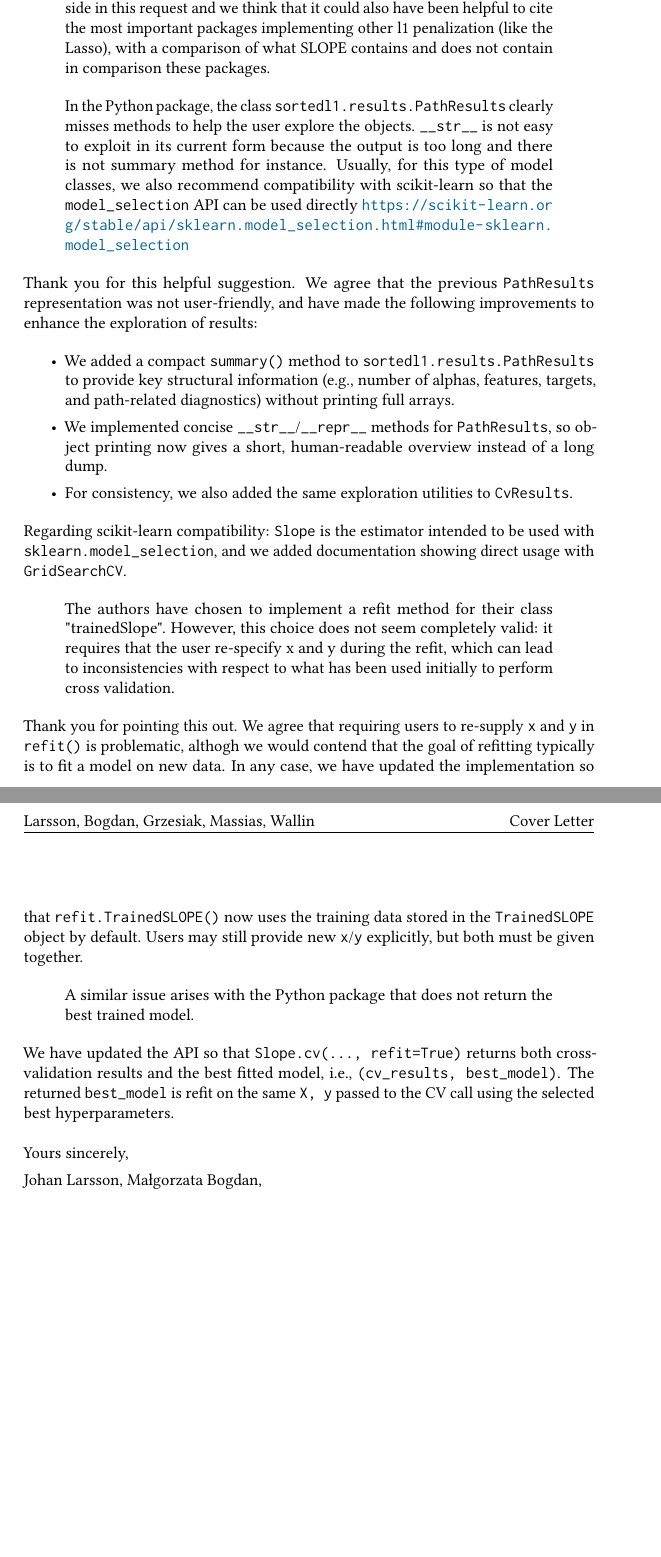
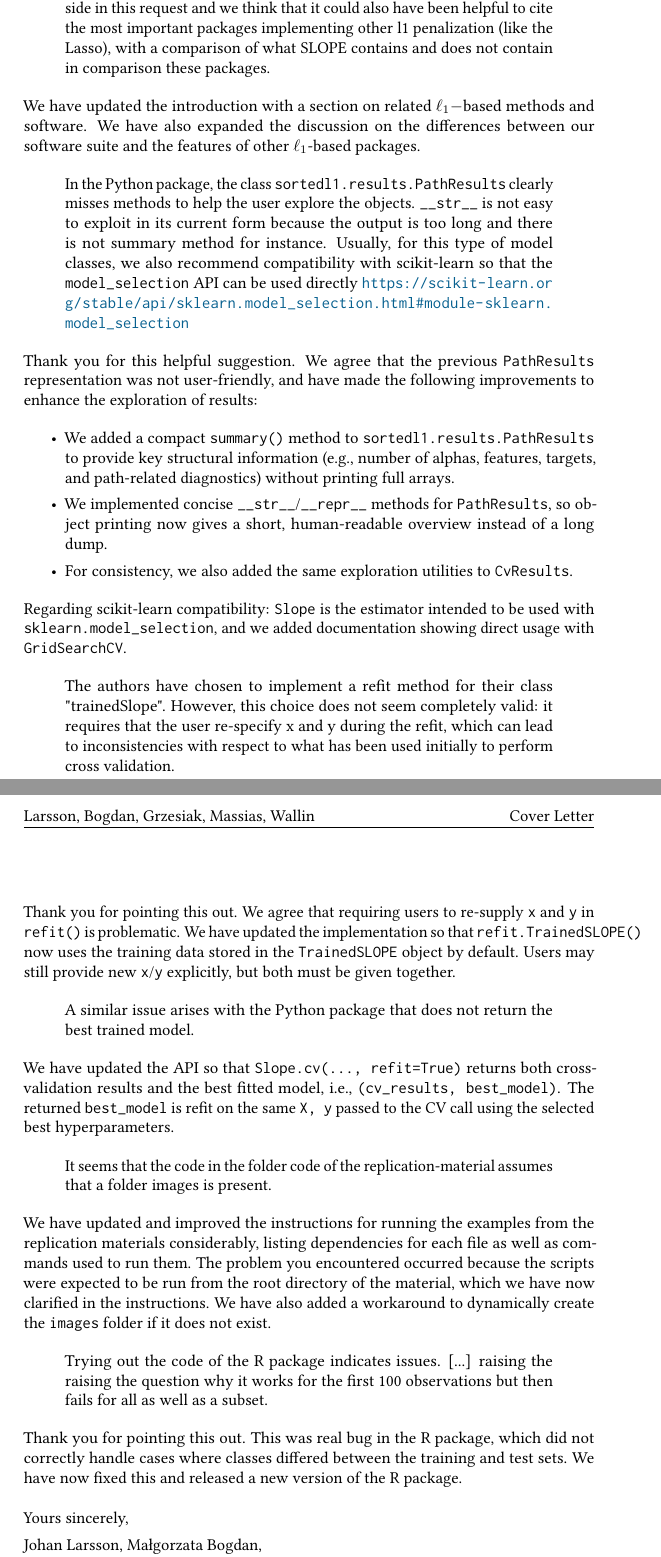
Before and after one commit to jolars/slope-package-paper, a LaTeX letter (cover-letter.tex): two parts of pages 2 and 3 of 3, joined at a grey line, cut so that both start at the same text, the shorter picture padded with empty space. Compiled offline with pdfLaTeX.

Commit message:
chore: update cover letter

```diff
--- a/cover-letter.tex
+++ b/cover-letter.tex
@@ -118,6 +118,11 @@
     packages.
   \end{quote}
 
+  We have updated the introduction with a section on related \(\ell_1-\)based
+  methods and software. We have also expanded the discussion on
+  the differences between our software suite and the features of other
+  \(\ell_1\)-based packages.
+
   \begin{quote}
     In the Python package, the class \verb|sortedl1.results.PathResults|
     clearly misses methods to help the user explore the objects. \verb|__str__| is
@@ -158,12 +163,10 @@
   \end{quote}
 
   Thank you for pointing this out. We agree that requiring users to re-supply
-  \texttt{x} and \texttt{y} in \verb|refit()| is problematic, althogh
-  we would contend that the goal of refitting typically is to fit a model
-  on new data. In any case, we have updated the implementation so that
-  \verb|refit.TrainedSLOPE()| now uses the training data stored in the
-  \verb|TrainedSLOPE| object by default. Users may still provide new
-  \texttt{x}/\texttt{y} explicitly, but both must be given together.
+  \texttt{x} and \texttt{y} in \verb|refit()| is problematic. We have updated the
+  implementation so that \verb|refit.TrainedSLOPE()| now uses the training data
+  stored in the \verb|TrainedSLOPE| object by default. Users may still provide
+  new \texttt{x}/\texttt{y} explicitly, but both must be given together.
 
   \begin{quote}
     A similar issue arises with the Python package that does not return the best trained model.
@@ -175,6 +178,29 @@
   \verb|best_model| is refit on the same \verb|X, y| passed to the CV call using
   the selected best hyperparameters.
 
+  \begin{quote}
+    It seems that the code in the folder code of the replication-material assumes
+    that a folder images is present.
+  \end{quote}
+
+  We have updated and improved the instructions for running the examples from
+  the replication materials considerably, listing dependencies for each file as
+  well as commands used to run them. The problem you encountered occurred because
+  the scripts were expected to be run from the root directory of the material,
+  which we have now clarified in the instructions. We have also added a
+  workaround to dynamically create the \texttt{images} folder if it does not
+  exist.
+
+  \begin{quote}
+    Trying out the code of the R package indicates issues. [...] raising the
+    raising the question why it works for the first 100 observations but then fails
+    for all as well as a subset.
+  \end{quote}
+
+  Thank you for pointing this out. This was real bug in the R package, which did
+  not correctly handle cases where classes differed between the training and test sets.
+  We have now fixed this and released a new version of the R package.
+
   \closing{Yours sincerely,\\[1ex]
     Johan Larsson, Ma\l{}gorzata Bogdan, Krystyna Grzesiak, Mathurin Massias, and Jonas Wallin
   }
```
